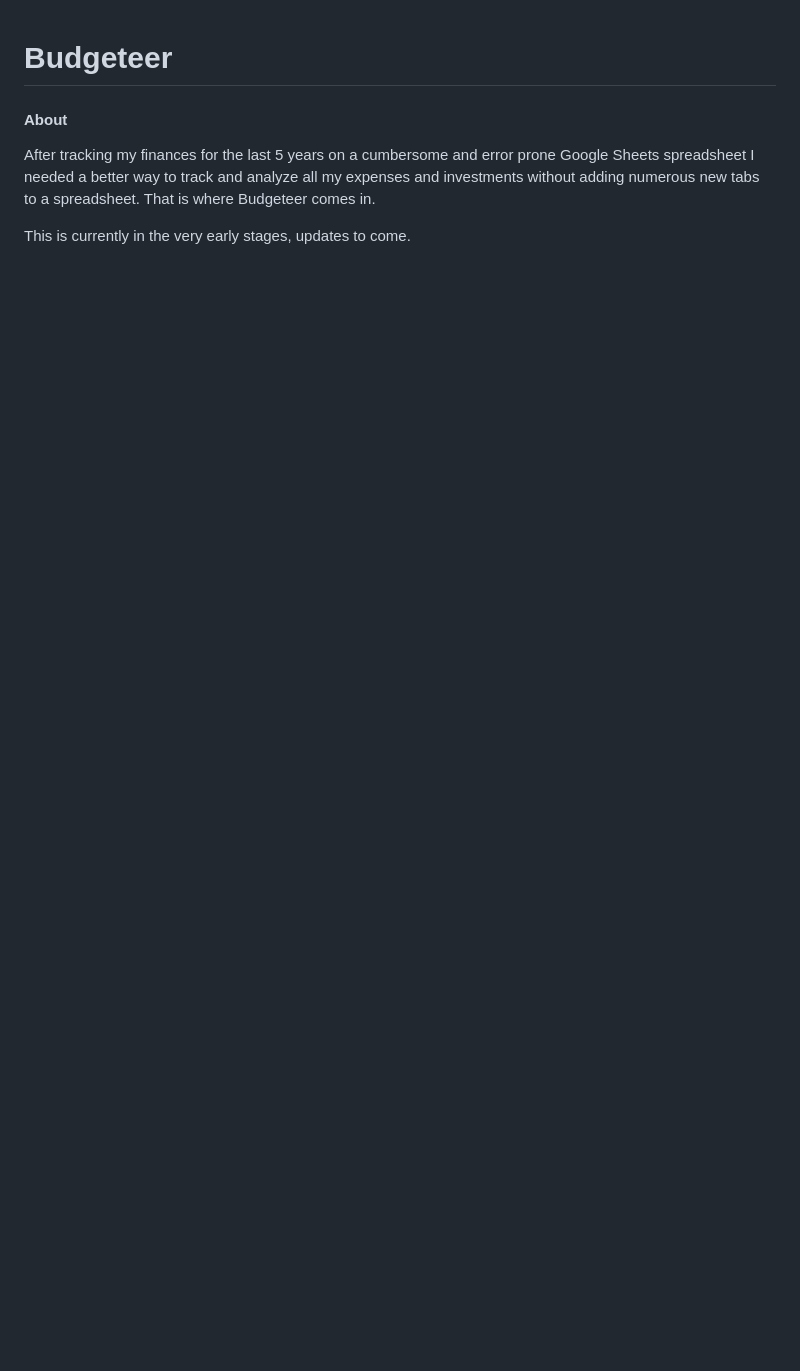
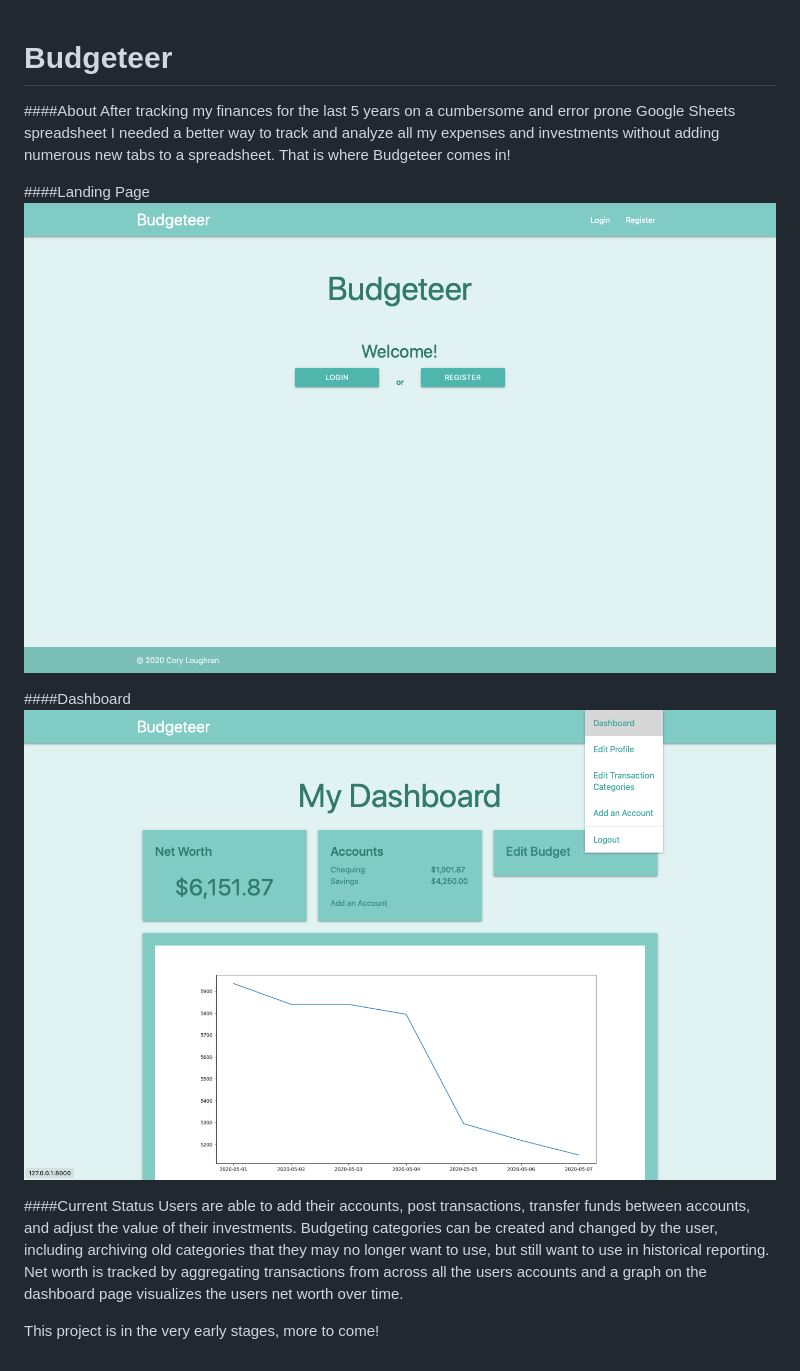
Before and after one commit to Cory44/Budgeteer, a Markdown page: README.md, the part around the change. GitHub-like rendering; pictures changed too: images/Dashboard.png (added), images/Landing.png (added); blank space fills up the shorter version.

Commit message:
Updated README with current status of project

```diff
--- a/README.md
+++ b/README.md
@@ -1,7 +1,22 @@
 # Budgeteer
 
-#### About
+####About
 After tracking my finances for the last 5 years on a cumbersome and error prone Google Sheets spreadsheet I needed a
-better way to track and analyze all my expenses and investments without adding numerous new tabs to a spreadsheet. That is where Budgeteer comes in.
+better way to track and analyze all my expenses and investments without adding numerous new tabs to a spreadsheet. That
+is where Budgeteer comes in!
 
-This is currently in the very early stages, updates to come.
+####Landing Page
+![alt text](images/Landing.png)
+
+####Dashboard
+![alt text](images/Dashboard.png)
+
+####Current Status
+Users are able to add their accounts, post transactions, transfer funds between accounts, and adjust the value of their
+investments.
+Budgeting categories can be created and changed by the user, including archiving old categories that they may no longer
+want to use, but still want to use in historical reporting.
+Net worth is tracked by aggregating transactions from across all the users accounts and a graph on the dashboard page
+visualizes the users net worth over time.
+
+This project is in the very early stages, more to come!
```
